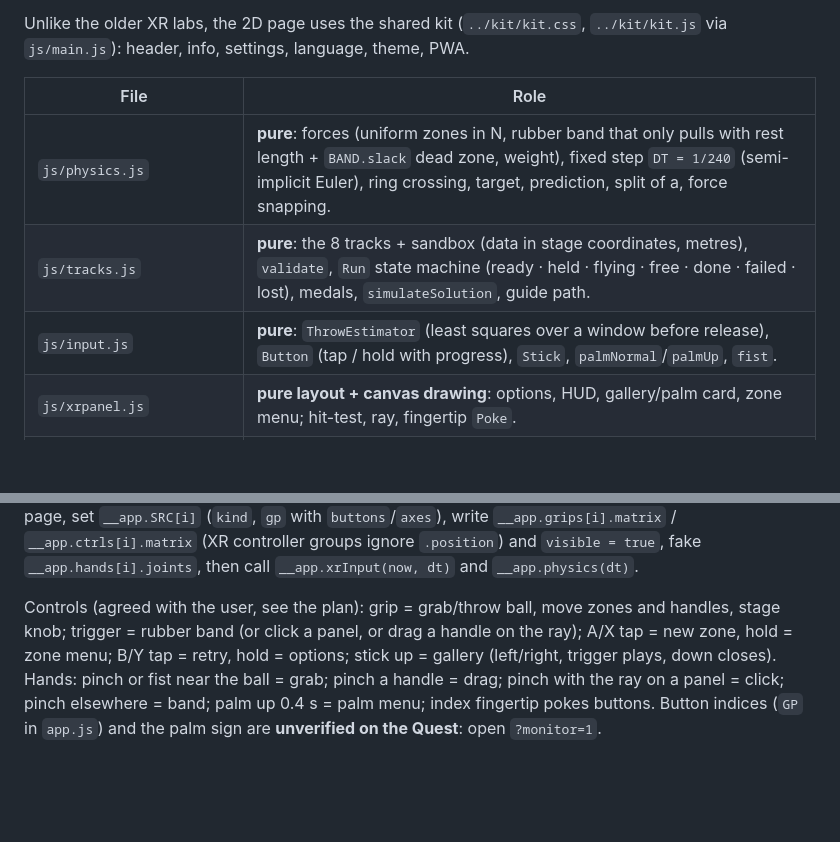
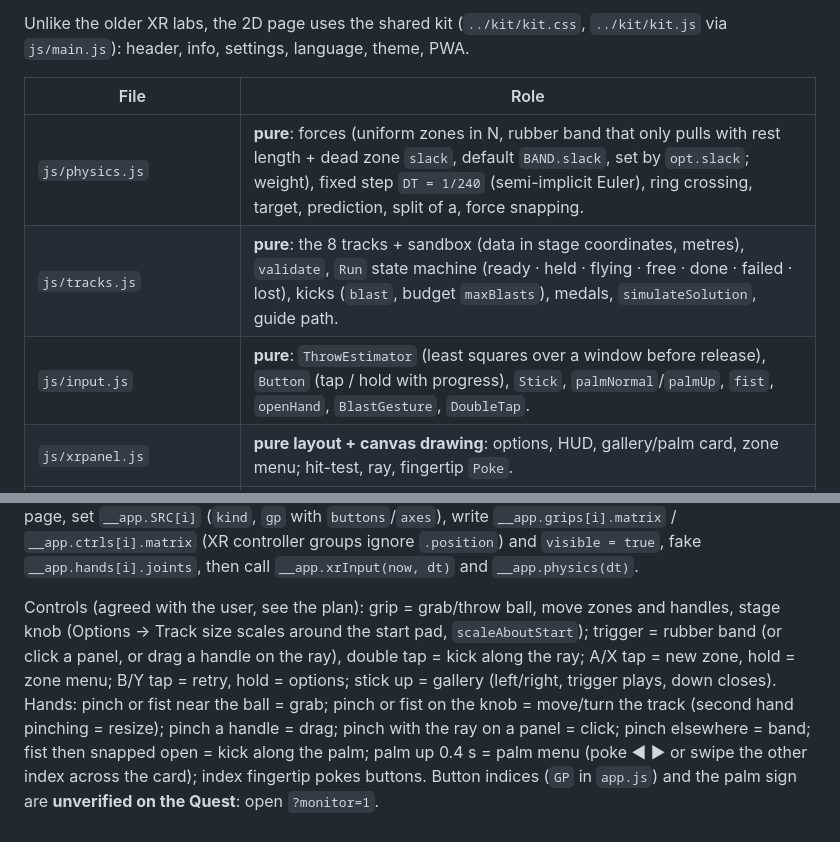
Before and after one commit to Bradwave/labs, a Markdown page: force-lab-xr/CLAUDE.md, 2 parts joined by grey strips. Rendered like a GitHub page; blank space fills up the shorter version.

```diff
--- a/force-lab-xr/CLAUDE.md
+++ b/force-lab-xr/CLAUDE.md
@@ -10,9 +10,9 @@ Unlike the older XR labs, the 2D page uses the shared kit (`../kit/kit.css`, `..
 
 | File | Role |
 |---|---|
-| `js/physics.js` | **pure**: forces (uniform zones in N, rubber band that only pulls with rest length + `BAND.slack` dead zone, weight), fixed step `DT = 1/240` (semi-implicit Euler), ring crossing, target, prediction, split of a, force snapping. |
-| `js/tracks.js` | **pure**: the 8 tracks + sandbox (data in stage coordinates, metres), `validate`, `Run` state machine (ready · held · flying · free · done · failed · lost), medals, `simulateSolution`, guide path. |
-| `js/input.js` | **pure**: `ThrowEstimator` (least squares over a window before release), `Button` (tap / hold with progress), `Stick`, `palmNormal`/`palmUp`, `fist`. |
+| `js/physics.js` | **pure**: forces (uniform zones in N, rubber band that only pulls with rest length + dead zone `slack`, default `BAND.slack`, set by `opt.slack`; weight), fixed step `DT = 1/240` (semi-implicit Euler), ring crossing, target, prediction, split of a, force snapping. |
+| `js/tracks.js` | **pure**: the 8 tracks + sandbox (data in stage coordinates, metres), `validate`, `Run` state machine (ready · held · flying · free · done · failed · lost), kicks (`blast`, budget `maxBlasts`), medals, `simulateSolution`, guide path. |
+| `js/input.js` | **pure**: `ThrowEstimator` (least squares over a window before release), `Button` (tap / hold with progress), `Stick`, `palmNormal`/`palmUp`, `fist`, `openHand`, `BlastGesture`, `DoubleTap`. |
 | `js/xrpanel.js` | **pure layout + canvas drawing**: options, HUD, gallery/palm card, zone menu; hit-test, ray, fingertip `Poke`. |
 | `js/grab.js`, `js/pointer.js` | copied unchanged from `surface-lab-xr` (two-hand grab of the stage; pointer tracker with pre-pinch latch). |
 | `js/app.js` | THREE scene, zones (`ZoneView`), ball/arrows/trail/band/prediction, XR input (`xrInput`), desktop input, sessions, loop. Test hook `window.__app`. |
@@ -28,8 +28,8 @@ Tests: `node tests/physics.test.mjs`, `tracks.test.mjs` (every track's reference
 Headless XR checks used so far: in the page, set `__app.SRC[i]` (`kind`, `gp` with `buttons`/`axes`), write `__app.grips[i].matrix` /
 `__app.ctrls[i].matrix` (XR controller groups ignore `.position`) and `visible = true`, fake `__app.hands[i].joints`, then call `__app.xrInput(now, dt)` and `__app.physics(dt)`.
 
-Controls (agreed with the user, see the plan): grip = grab/throw ball, move zones and handles, stage knob; trigger = rubber band (or click a
-panel, or drag a handle on the ray); A/X tap = new zone, hold = zone menu; B/Y tap = retry, hold = options; stick up = gallery (left/right, trigger plays,
-down closes). Hands: pinch or fist near the ball = grab; pinch a handle = drag; pinch with the ray on a panel = click; pinch elsewhere = band;
-palm up 0.4 s = palm menu; index fingertip pokes buttons. Button indices (`GP` in `app.js`) and the palm sign are **unverified on the Quest**:
+Controls (agreed with the user, see the plan): grip = grab/throw ball, move zones and handles, stage knob (Options → Track size scales around the start pad, `scaleAboutStart`); trigger = rubber band (or click a
+panel, or drag a handle on the ray), double tap = kick along the ray; A/X tap = new zone, hold = zone menu; B/Y tap = retry, hold = options; stick up = gallery (left/right, trigger plays,
+down closes). Hands: pinch or fist near the ball = grab; pinch or fist on the knob = move/turn the track (second hand pinching = resize); pinch a handle = drag; pinch with the ray on a panel = click; pinch elsewhere = band;
+fist then snapped open = kick along the palm; palm up 0.4 s = palm menu (poke ◀ ▶ or swipe the other index across the card); index fingertip pokes buttons. Button indices (`GP` in `app.js`) and the palm sign are **unverified on the Quest**:
 open `?monitor=1`.
```
Also changed, not shown: force-lab-xr/README.md (+4 -3 lines), force-lab-xr/docs/PLAN.md (+22 -3 lines), force-lab-xr/docs/screenshot.png, 10 other files.
